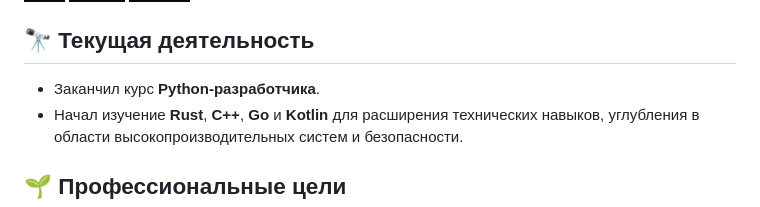
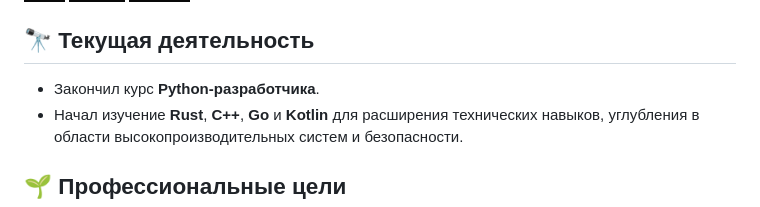
Before and after one commit to vovparya/vovparya, a Markdown page: README.md, the part around the change. GitHub-like rendering; badges without logos.

```diff
--- a/README.md
+++ b/README.md
@@ -18,7 +18,7 @@
 
 ## 🔭 Текущая деятельность
 
-- Заканчил курс **Python-разработчика**.
+- Закончил курс **Python-разработчика**.
 - Начал изучение **Rust**, **C++**, **Go** и **Kotlin** для расширения технических навыков, углубления в области высокопроизводительных систем и безопасности.
 
 ## 🌱 Профессиональные цели
```
